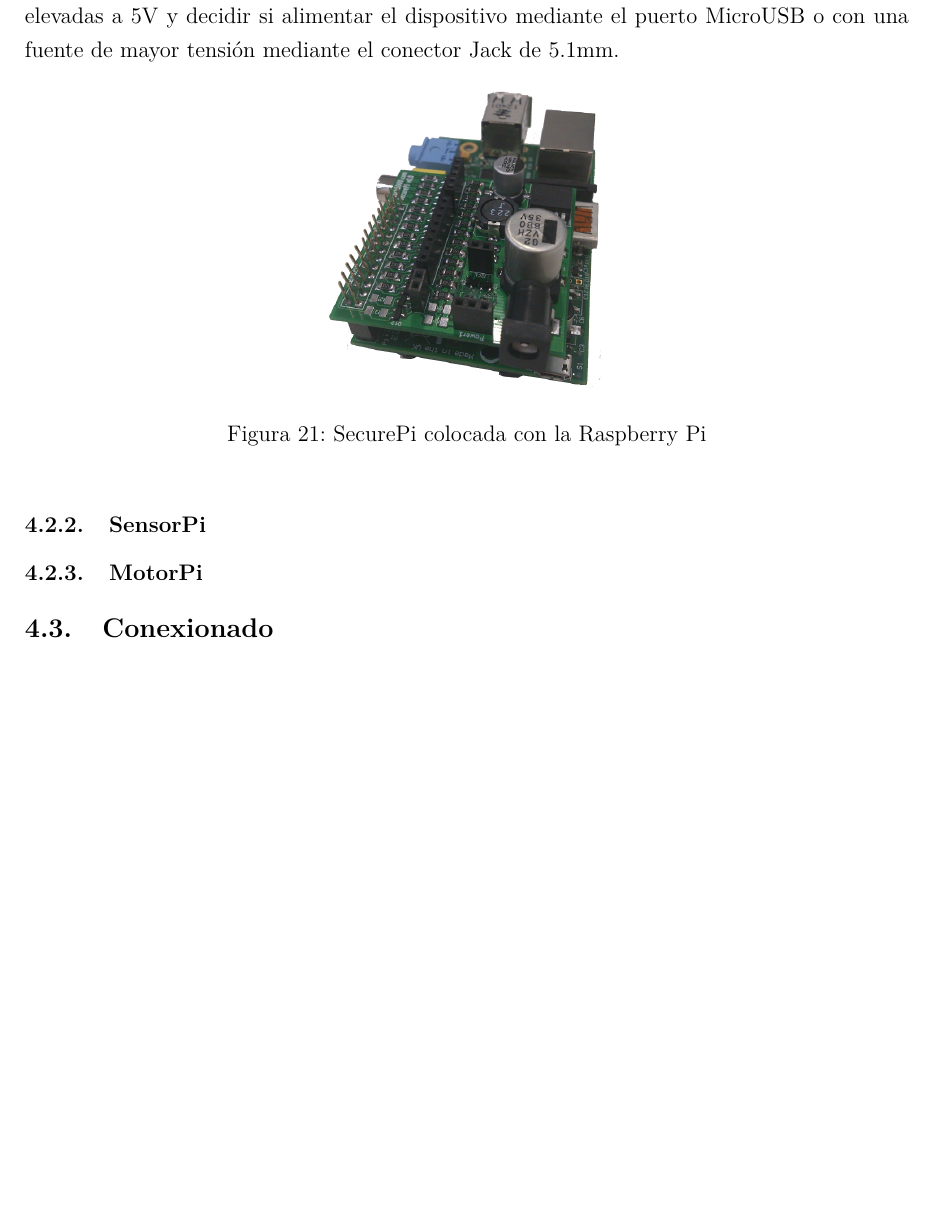
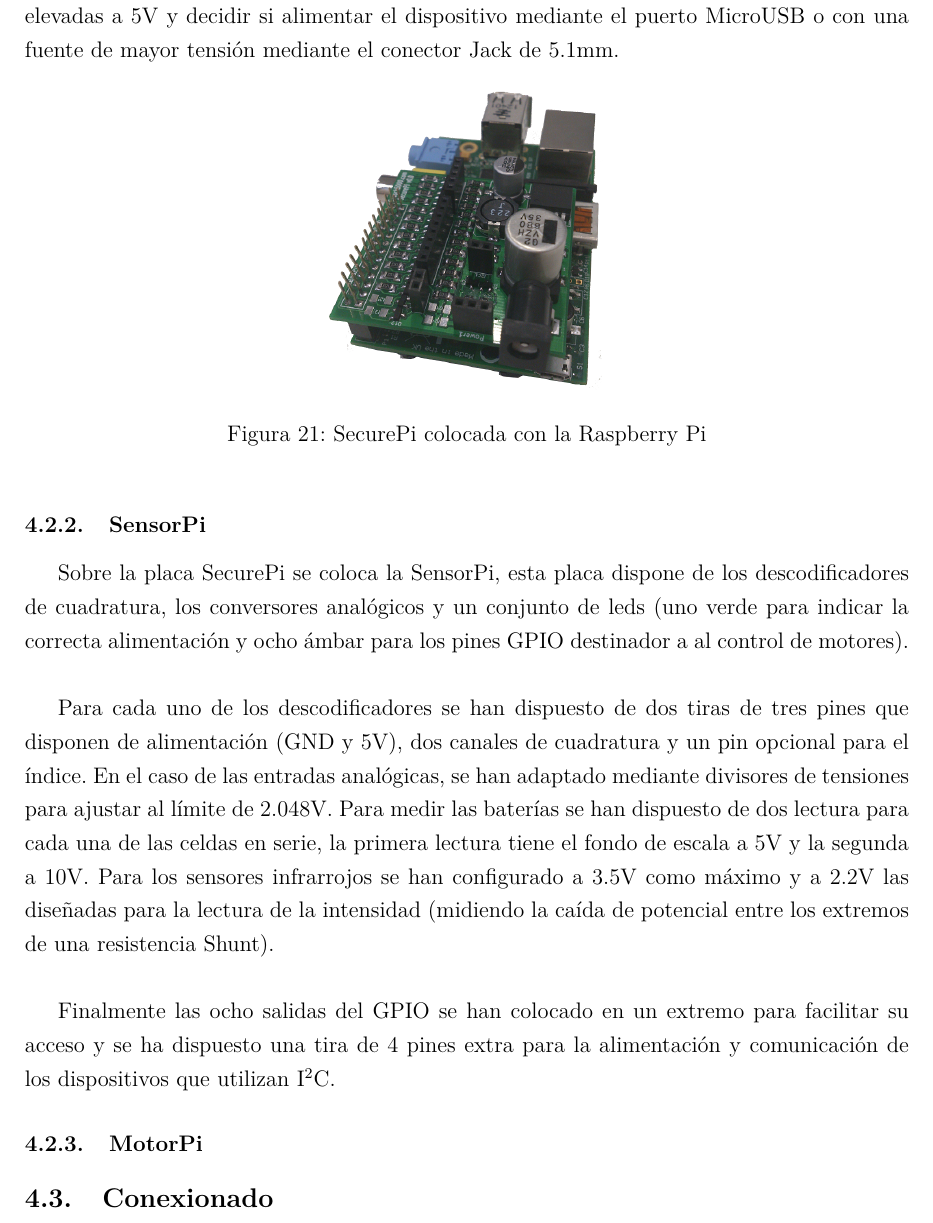
Before and after one commit to Guasch5000/RosPiBot, a LaTeX paper (LaTex/WifiBotPi.tex): part of page 29 of 34, cut so that both start at the same text, the shorter picture padded with empty space. Compiled offline with pdfLaTeX.

Commit message:
More Latexz

```diff
--- a/LaTex/WifiBotPi.tex
+++ b/LaTex/WifiBotPi.tex
@@ -599,6 +599,12 @@ Tal y como se aprecia en la figura \ref{fig:SecurePi_mounted}, una vez montada l
 \end{figure}
 
 \subsubsection{SensorPi}
+Sobre la placa SecurePi se coloca la SensorPi, esta placa dispone de los descodificadores de cuadratura, los conversores anal'ogicos y un conjunto de leds (uno verde para indicar la correcta alimentaci'on y ocho 'ambar para los pines GPIO destinador a al control de motores).\\
+
+Para cada uno de los descodificadores se han dispuesto de dos tiras de tres pines que disponen de alimentaci'on (GND y 5V), dos canales de cuadratura y un pin opcional para el 'indice. En el caso de las entradas anal'ogicas, se han adaptado mediante divisores de tensiones para ajustar al l'imite de 2.048V. Para medir las bater'ias se han dispuesto de dos lectura para cada una de las celdas en serie, la primera lectura tiene el fondo de escala a 5V y la segunda a 10V. Para los sensores infrarrojos se han configurado a 3.5V como máximo y a 2.2V las dise'nadas para la lectura de la intensidad (midiendo la ca'ida de potencial entre los extremos de una resistencia Shunt). \\
+
+Finalmente las ocho salidas del GPIO se han colocado en un extremo para facilitar su acceso y se ha dispuesto una tira de 4 pines extra para la alimentaci'on y comunicaci'on de los dispositivos que utilizan I${^2}$C.
+
 
 \subsubsection{MotorPi}
 
```
Also changed, not shown: 2 other files.
